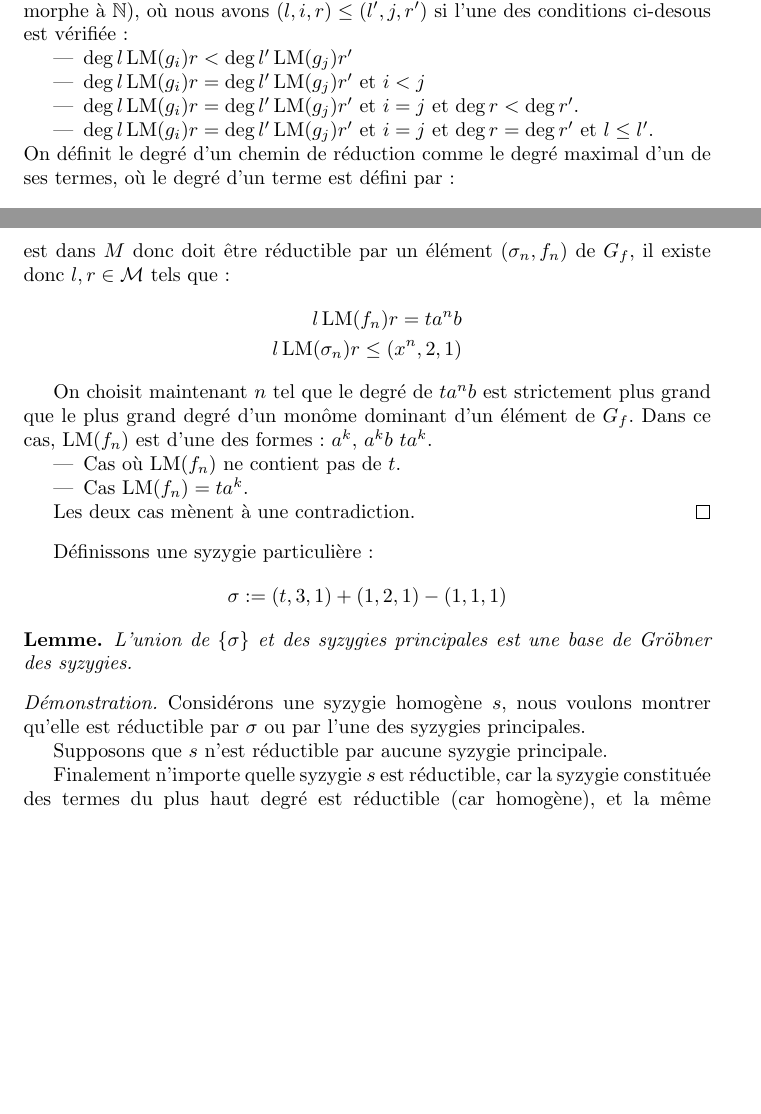
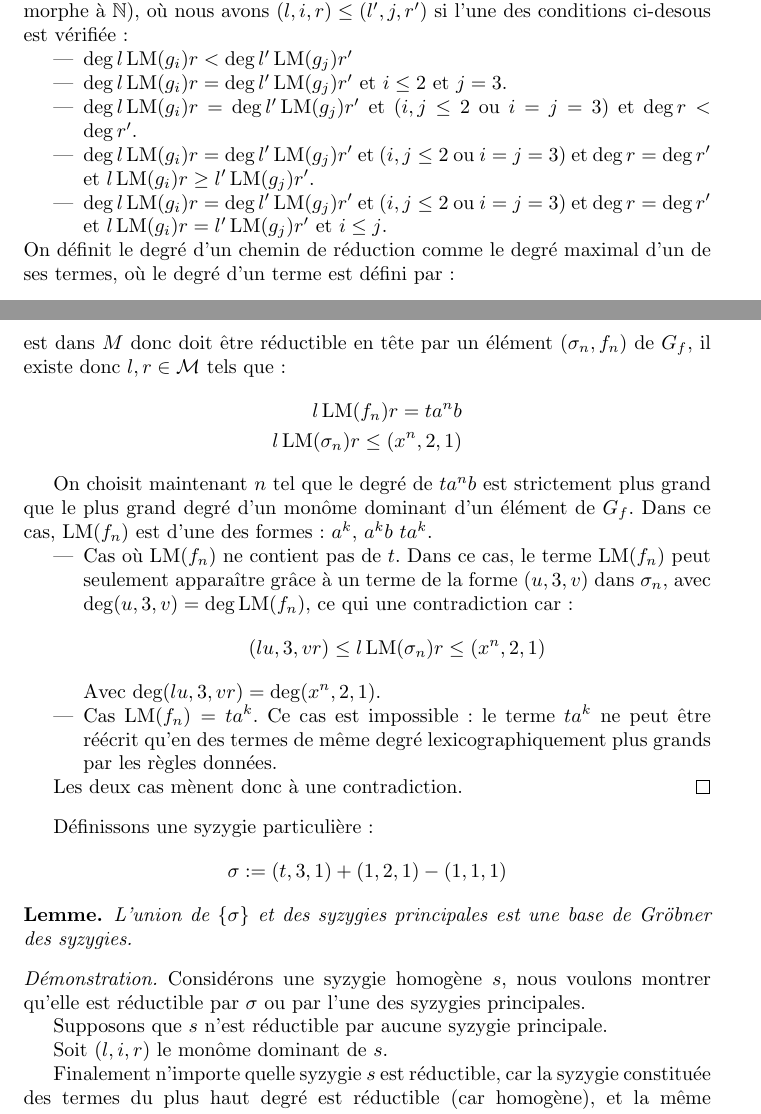
Before and after one commit to Arturgo/Groebner, a LaTeX document (rapport.tex): two parts of pages 14 and 15 of 15, joined at a grey line, cut so that both start at the same text, the shorter picture padded with empty space. Compiled offline with pdfLaTeX.

Commit message:
Grandes idées de la preuve + modification de l'ordre pour corriger le problème.

```diff
--- a/rapport.tex
+++ b/rapport.tex
@@ -456,9 +456,11 @@ Il n'y a aucune paire critique, il s'agit donc bien d'une base de Gröbner.
 Maintenant, sur $\M\times\{1,2,3\}\times\M$, nous définissons un ordre (qui est isomorphe à $\N$), où nous avons $(l, i, r) \leq (l', j, r')$ si l'une des conditions ci-desous est vérifiée~:
 \begin{itemize}
 	\item $\deg{l\LM(g_i)r} < \deg{l'\LM(g_j)r'}$
-	\item $\deg{l\LM(g_i)r} = \deg{l'\LM(g_j)r'}$ et $i < j$
-	\item $\deg{l\LM(g_i)r} = \deg{l'\LM(g_j)r'}$ et $i = j$ et $\deg{r} < \deg{r'}$.
-	\item $\deg{l\LM(g_i)r} = \deg{l'\LM(g_j)r'}$ et $i = j$ et $\deg{r} = \deg{r'}$ et $l \leq l'$.
+	\item $\deg{l\LM(g_i)r} = \deg{l'\LM(g_j)r'}$ et $i \leq 2$ et $j = 3$.
+	\item $\deg{l\LM(g_i)r} = \deg{l'\LM(g_j)r'}$ et ($i, j \leq 2$ ou $i = j = 3$) et $\deg{r} < \deg{r'}$.
+	\item $\deg{l\LM(g_i)r} = \deg{l'\LM(g_j)r'}$ et ($i, j \leq 2$ ou $i = j = 3$) et $\deg{r} = \deg{r'}$ et $l\LM(g_i)r \geq l'\LM(g_j)r'$.
+	% Penser à xxt xta taa tab xtb pour voir que le signe doit être dans l'autre sens.
+	\item $\deg{l\LM(g_i)r} = \deg{l'\LM(g_j)r'}$ et ($i, j \leq 2$ ou $i = j = 3$) et $\deg{r} = \deg{r'}$ et $l\LM(g_i)r = l'\LM(g_j)r'$ et $i \leq j$.
 \end{itemize}
 On définit le degré d'un chemin de réduction comme le degré maximal d'un de ses termes, où le degré d'un terme est défini par~:
 $$\deg{(l, i, r)} = \deg{l \LM(g_i) r}$$
@@ -481,7 +483,7 @@ $$\deg{(l, i, r)} = \deg{l \LM(g_i) r}$$
 		- \sum_{i = 0}^{n - 1}(x^i, 1, a^{n - 1 - i}b) +
 		\sum_{i = 0}^{n} (x^i, 1, a^{n - i})
 		, ta^nb - ta^{n+1} \right)$$
-	est dans $M$ donc doit être réductible par un élément $(\sigma_n, f_n)$ de $G_f$, il existe donc $l, r \in \M$ tels que~:
+	est dans $M$ donc doit être réductible en tête par un élément $(\sigma_n, f_n)$ de $G_f$, il existe donc $l, r \in \M$ tels que~:
 	\begin{align*}
 		l\LM(f_n)r = ta^nb \\
 		l \LM(\sigma_n) r \leq (x^n, 2, 1)
@@ -492,15 +494,15 @@ $$\deg{(l, i, r)} = \deg{l \LM(g_i) r}$$
 
 	\begin{itemize}
 		\item Cas où $\LM(f_n)$ ne contient pas de $t$.
-
-		% Ce terme peut seulement apparaître en utilisant un 3 avec quelqu'un du même degré (ce n'est pas forcément le monôme dominant).
+		Dans ce cas, le terme $\LM(f_n)$ peut seulement apparaître grâce à un terme de la forme $(u, 3, v)$ dans $\sigma_n$, avec $\deg (u, 3, v) = \deg \LM(f_n)$, ce qui une contradiction car~:
+		$$(lu, 3, vr) \leq l \LM(\sigma_n) r \leq (x^n, 2, 1)$$
+		Avec $\deg (lu, 3, vr) = \deg (x^n, 2, 1)$.
 
 		\item Cas $\LM(f_n) = ta^k$.
-
-		% On peut seulement le réécrire en des trucs lexicographiquement plus grands !
+		Ce cas est impossible~: le terme $ta^k$ ne peut être réécrit qu'en des termes de même degré lexicographiquement plus grands par les règles données.
 	\end{itemize}
 
-	Les deux cas mènent à une contradiction.
+	Les deux cas mènent donc à une contradiction.
 \end{proof}
 
 Définissons une syzygie particulière~:
@@ -513,9 +515,16 @@ $$\sigma := (t, 3, 1) + (1, 2, 1) - (1, 1, 1)$$
 	Considérons une syzygie homogène $s$, nous voulons montrer qu'elle est réductible par $\sigma$ ou par l'une des syzygies principales.
 
 	Supposons que $s$ n'est réductible par aucune syzygie principale.
-	% Qu'est-ce que cela veut dire ?
 
-	% TODO : argumenter que s est réductible
+	Soit $(l, i, r)$ le monôme dominant de $s$.
+
+	% Il faut retransformer la preuve pour parler des cycles de réécriture à la place des syzygies homogènes :
+	% Toute syzygie s'écrit comme combinaison linéaire de cycles de réécriture : on prend  le monome dominant de la syzygie, et on réduit la syzygie par un sous-cycle de la syzygie de telle manière à enlever l'arc du monôme dominant. On répète jusqu'à obtenir 0.
+
+	% Si le monôme dominant est un 3, alors soit il y a un t à gauche de la réécriture auquel cas on peut le réécrire par sigma, soit le a réécrit est dans le "garbage" (il ne peut pas être réécrit par aucun t), le b obtenu doit être retransformé en a par la même règle, et alors on remarque que les hypothèses sur l'ordre font que le contexte est le même dans les deux cas : les deux termes sont identiques, contradiction.
+
+	% Sinon, s'il n'y a aucun 3, alors, comme  toutes les syzygies sont principales car elles agissent toutes sur des t différents (et donc commutent).
+	% En particulier, on peut considérer le premier t : les première réécritures se font dessus. Comme on n'utilise pas la règle 3, il est impossible de créér une syzygie non-nulle.
 
 	Finalement n'importe quelle syzygie $s$ est réductible, car la syzygie constituée des termes du plus haut degré est réductible (car homogène), et la même réduction fonctionne sur $s$.
 \end{proof}
```
Also changed, not shown: rapport.pdf.
